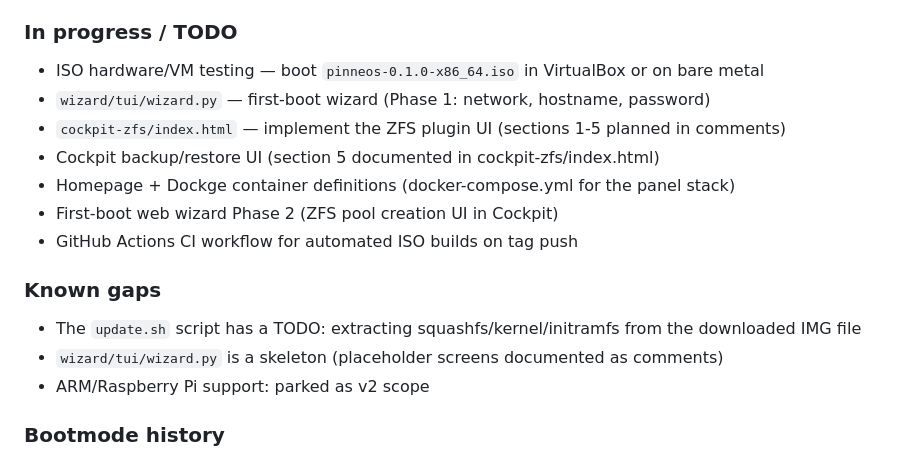
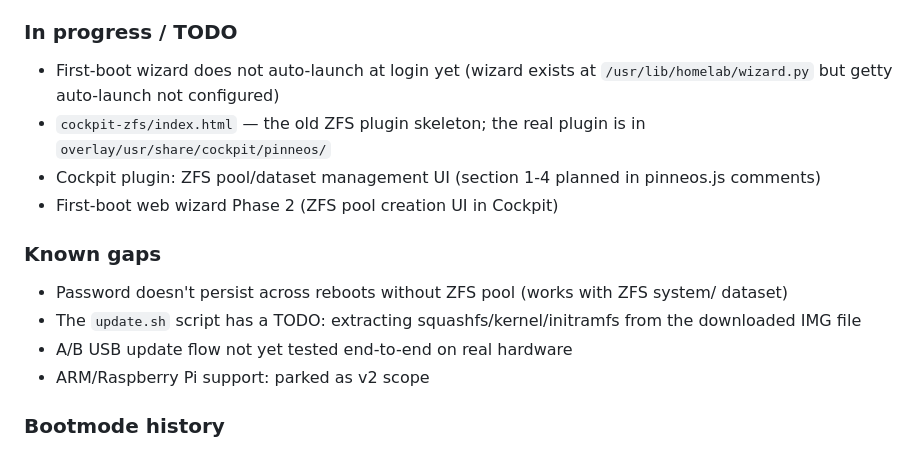
Before and after one commit to oleost/pinneos, a Markdown page: CLAUDE.md, the part around one of its changes. Drawn GitHub-style.

```diff
--- a/CLAUDE.md
+++ b/CLAUDE.md
@@ -247,16 +300,14 @@ ZFS send/receive is the native mechanism for pool-level backup and replication.
 
 ### In progress / TODO
-- ISO hardware/VM testing — boot `pinneos-0.1.0-x86_64.iso` in VirtualBox or on bare metal
-- `wizard/tui/wizard.py` — first-boot wizard (Phase 1: network, hostname, password)
-- `cockpit-zfs/index.html` — implement the ZFS plugin UI (sections 1-5 planned in comments)
-- Cockpit backup/restore UI (section 5 documented in cockpit-zfs/index.html)
-- Homepage + Dockge container definitions (docker-compose.yml for the panel stack)
+- First-boot wizard does not auto-launch at login yet (wizard exists at `/usr/lib/homelab/wizard.py` but getty auto-launch not configured)
+- `cockpit-zfs/index.html` — the old ZFS plugin skeleton; the real plugin is in `overlay/usr/share/cockpit/pinneos/`
+- Cockpit plugin: ZFS pool/dataset management UI (section 1-4 planned in pinneos.js comments)
 - First-boot web wizard Phase 2 (ZFS pool creation UI in Cockpit)
-- GitHub Actions CI workflow for automated ISO builds on tag push
 
 ### Known gaps
+- Password doesn't persist across reboots without ZFS pool (works with ZFS system/ dataset)
 - The `update.sh` script has a TODO: extracting squashfs/kernel/initramfs from the downloaded IMG file
-- `wizard/tui/wizard.py` is a skeleton (placeholder screens documented as comments)
+- A/B USB update flow not yet tested end-to-end on real hardware
 - ARM/Raspberry Pi support: parked as v2 scope
 
 ### Bootmode history
```
Also changed, not shown: other parts of CLAUDE.md (+55 -2 lines).
